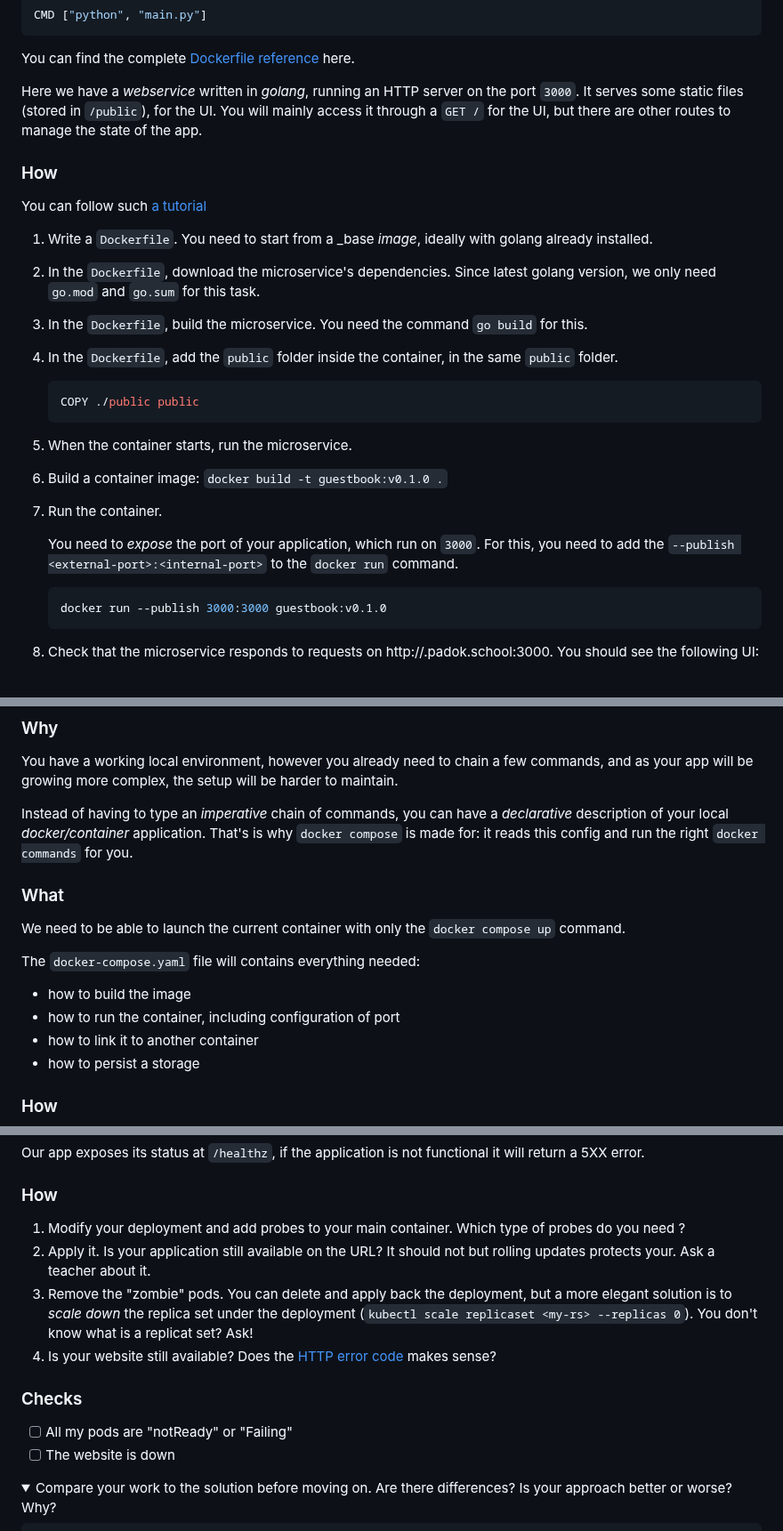
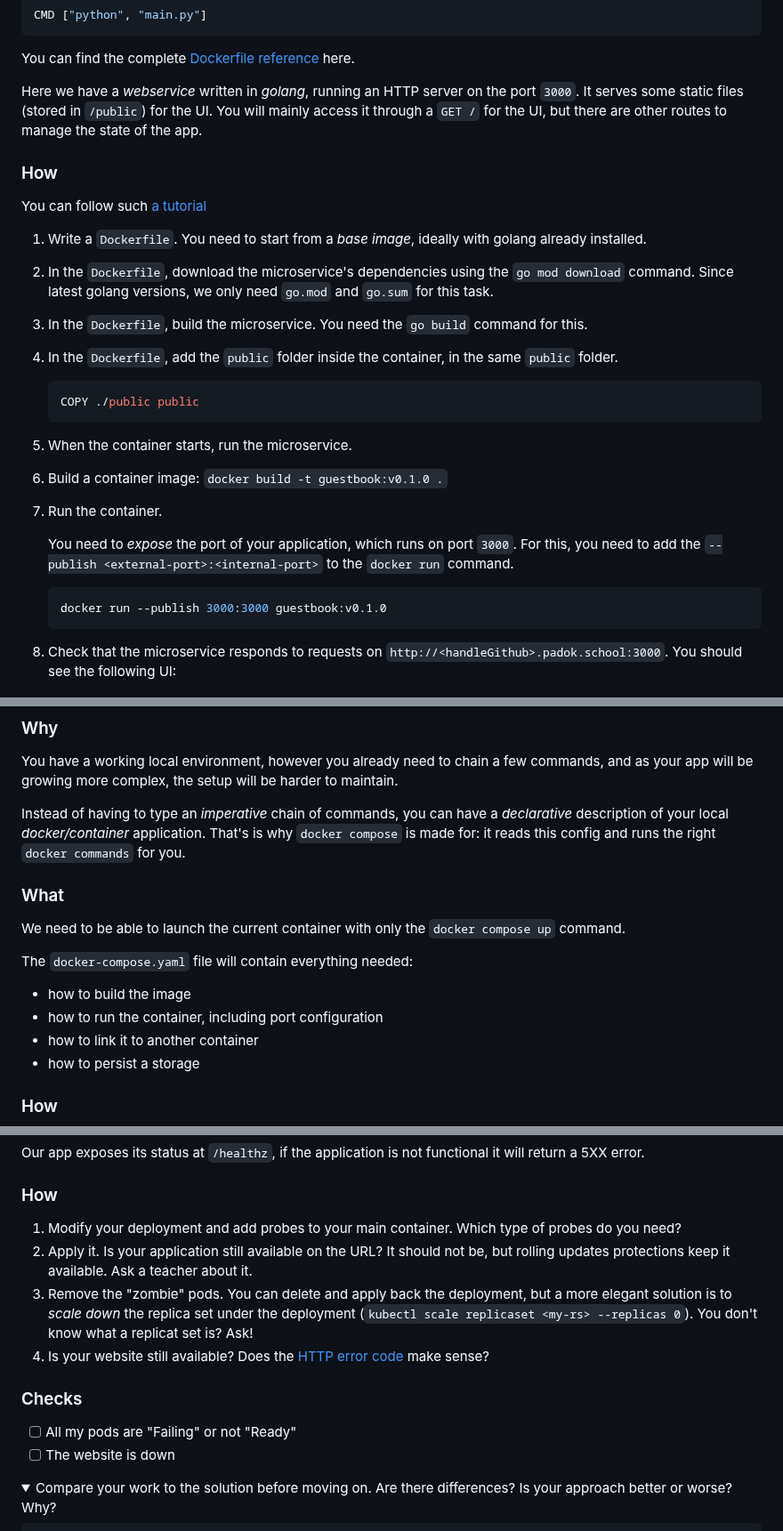
Before and after one commit to padok-team/dojo-guestbook, a Markdown page: README.md, 3 parts joined by grey strips. Shown at 89% size. Rendered like a GitHub page; folded sections open.

Commit message:
docs: README

````diff
--- a/README.md
+++ b/README.md
@@ -140,15 +140,15 @@ CMD ["python", "main.py"]
 You can find the complete [Dockerfile reference](https://docs.docker.com/engine/reference/builder/) here.
 
 Here we have a _webservice_ written in _golang_, running an HTTP server on the port `3000`.
-It serves some static files (stored in `/public`), for the UI. You will mainly access it through a `GET /` for the UI, but there are other routes to manage the state of the app.
+It serves some static files (stored in `/public`) for the UI. You will mainly access it through a `GET /` for the UI, but there are other routes to manage the state of the app.
 
 ### How
 
 You can follow such [a tutorial](https://docs.docker.com/language/golang/build-images/)
 
-1. Write a `Dockerfile`. You need to start from a _base _image_, ideally with golang already installed.
-2. In the `Dockerfile`, download the microservice's dependencies. Since latest golang version, we only need `go.mod` and `go.sum` for this task.
-3. In the `Dockerfile`, build the microservice. You need the command `go build` for this.
+1. Write a `Dockerfile`. You need to start from a _base image_, ideally with golang already installed.
+2. In the `Dockerfile`, download the microservice's dependencies using the `go mod download` command. Since latest golang versions, we only need `go.mod` and `go.sum` for this task.
+3. In the `Dockerfile`, build the microservice. You need the `go build` command for this.
 4. In the `Dockerfile`, add the `public` folder inside the container, in the same `public` folder.
 
     ```Dockerfile
@@ -159,14 +159,14 @@ You can follow such [a tutorial](https://docs.docker.com/language/golang/build-i
 5. Build a container image: `docker build -t guestbook:v0.1.0 .`
 6. Run the container.
 
-   You need to _expose_ the port of your application, which run on `3000`. For this, you need to add the `--publish <external-port>:<internal-port>` to the `docker run` command.
+   You need to _expose_ the port of your application, which runs on port `3000`. For this, you need to add the `--publish <external-port>:<internal-port>` to the `docker run` command.
 
    ```bash
    docker run --publish 3000:3000 guestbook:v0.1.0
    ```
 
 7. Check that the microservice responds to requests on
-   http://<handleGithub>.padok.school:3000. You should see the following UI:
+   `http://<handleGithub>.padok.school:3000`. You should see the following UI:
 
    ![Local guestbook no DB](./.assets/local-guestbook-no-db.png)
 
@@ -206,16 +206,16 @@ You can find the complete solution [here](solution/Dockerfile). Don't spoil your
 
 You have a working local environment, however you already need to chain a few commands, and as your app will be growing more complex, the setup will be harder to maintain.
 
-Instead of having to type an _imperative_ chain of commands, you can have a _declarative_ description of your local _docker/container_ application. That's is why `docker compose` is made for: it reads this config and run the right `docker commands` for you.
+Instead of having to type an _imperative_ chain of commands, you can have a _declarative_ description of your local _docker/container_ application. That's is why `docker compose` is made for: it reads this config and runs the right `docker commands` for you.
 
 ### What
 
 We need to be able to launch the current container with only the `docker compose up` command.
 
-The `docker-compose.yaml` file will contains everything needed:
+The `docker-compose.yaml` file will contain everything needed:
 
 - how to build the image
-- how to run the container, including configuration of port
+- how to run the container, including port configuration
 - how to link it to another container
 - how to persist a storage
 
@@ -592,14 +592,14 @@ Our app exposes its status at `/healthz`, if the application is not functional i
 
 ### How
 
-1. Modify your deployment and add probes to your main container. Which type of probes do you need ?
-2. Apply it. Is your application still available on the URL? It should not but rolling updates protects your. Ask a teacher about it.
-3. Remove the "zombie" pods. You can delete and apply back the deployment, but a more elegant solution is to _scale down_ the replica set under the deployment (`kubectl scale replicaset <my-rs> --replicas 0`). You don't know what is a replicat set? Ask!
-4. Is your website still available? Does the [HTTP error code](https://developer.mozilla.org/en-US/docs/Web/HTTP/Status) makes sense?
+1. Modify your deployment and add probes to your main container. Which type of probes do you need?
+2. Apply it. Is your application still available on the URL? It should not be, but rolling updates protections keep it available. Ask a teacher about it.
+3. Remove the "zombie" pods. You can delete and apply back the deployment, but a more elegant solution is to _scale down_ the replica set under the deployment (`kubectl scale replicaset <my-rs> --replicas 0`). You don't know what a replicat set is? Ask!
+4. Is your website still available? Does the [HTTP error code](https://developer.mozilla.org/en-US/docs/Web/HTTP/Status) make sense?
 
 ### Checks
 
-- [ ] All my pods are "notReady" or "Failing"
+- [ ] All my pods are "Failing" or not "Ready"
 - [ ] The website is down
 
 <details>
````
Also changed, not shown: other parts of README.md (+21 -21 lines).
